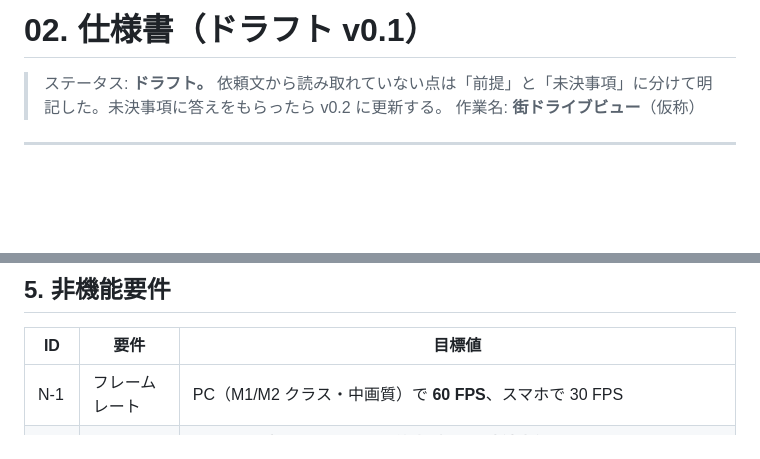
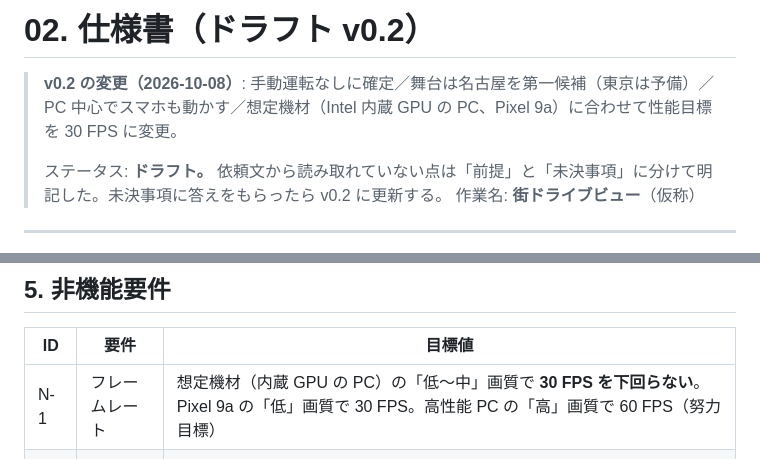
Before and after one commit to kemu6438-prog/-, a Markdown page: docs/02-spec.md, 2 parts joined by grey strips. GitHub-like rendering; blank space fills up the shorter version.

```diff
--- a/docs/02-spec.md
+++ b/docs/02-spec.md
@@ -1,5 +1,7 @@
-# 02. 仕様書（ドラフト v0.1）
+# 02. 仕様書（ドラフト v0.2）
 
+> **v0.2 の変更（2026-10-08）**: 手動運転なしに確定／舞台は名古屋を第一候補（東京は予備）／PC 中心でスマホも動かす／想定機材（Intel 内蔵 GPU の PC、Pixel 9a）に合わせて性能目標を 30 FPS に変更。
+>
 > ステータス: **ドラフト。** 依頼文から読み取れていない点は「前提」と「未決事項」に分けて明記した。未決事項に答えをもらったら v0.2 に更新する。
 > 作業名: **街ドライブビュー**（仮称）
 
@@ -118,7 +120,7 @@
 
 | ID | 要件 | 目標値 |
 | --- | --- | --- |
-| N-1 | フレームレート | PC（M1/M2 クラス・中画質）で **60 FPS**、スマホで 30 FPS |
+| N-1 | フレームレート | 想定機材（内蔵 GPU の PC）の「低〜中」画質で **30 FPS を下回らない**。Pixel 9a の「低」画質で 30 FPS。高性能 PC の「高」画質で 60 FPS（努力目標） |
 | N-2 | 動作の滑らかさ | **100 ms を超えるフレームの停止が 10 分連続走行で 0 回**（ストリーミング・Worker 切替含む） |
 | N-3 | 初回表示まで | 回線良好時、読み込み開始から車が走り出すまで **10 秒以内**（まず道路と近傍建物のみで開始し、周辺は後から読む） |
 | N-4 | メモリ | 建物タイル常駐 200 MB 以内、ブラウザ全体で 1.5 GB 以内 |
```
Also changed, not shown: other parts of docs/02-spec.md (+8 -8 lines), docs/03-architecture.md (+1 -1 lines), docs/04-roadmap.md (+2 -2 lines).
